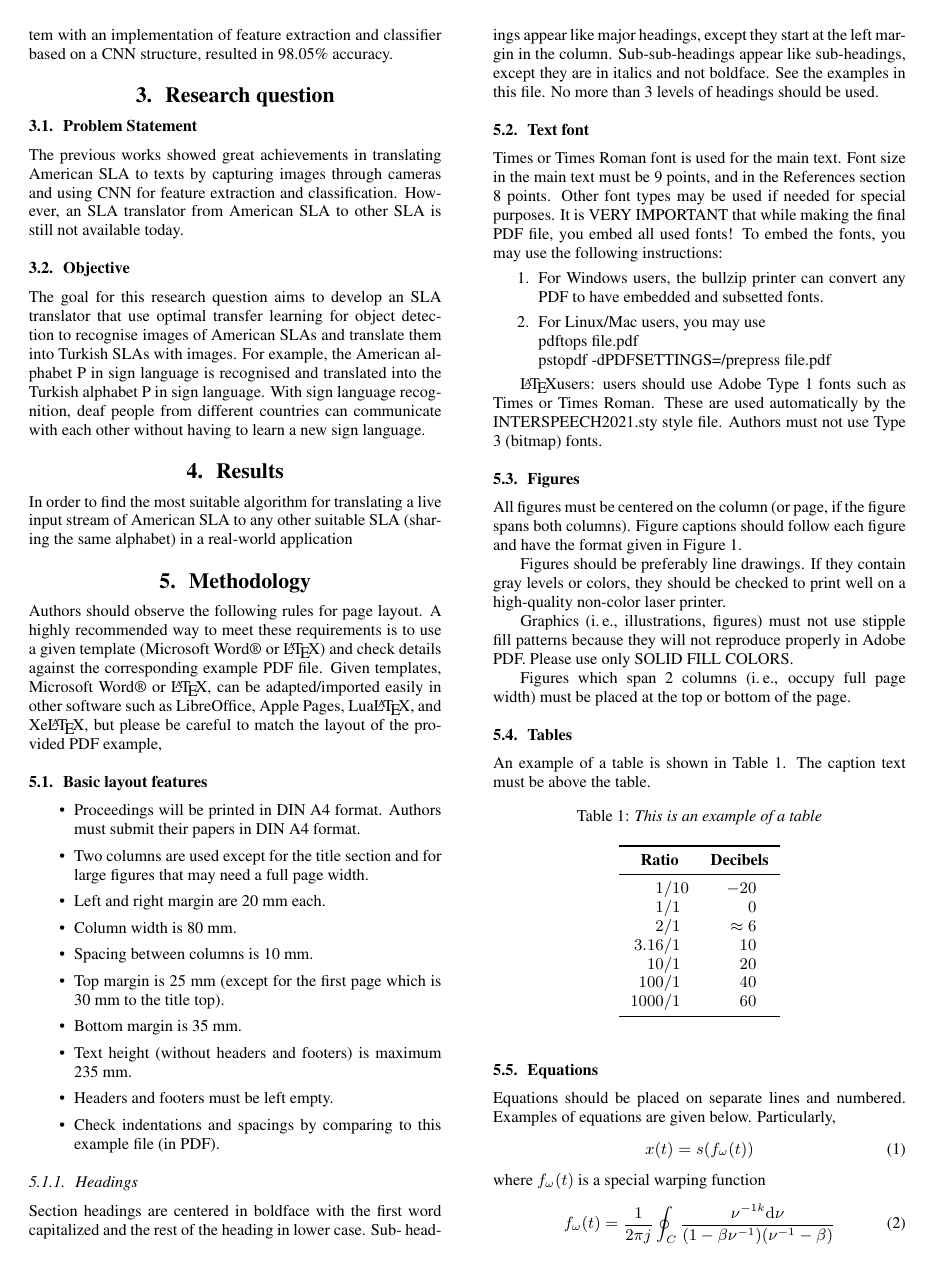
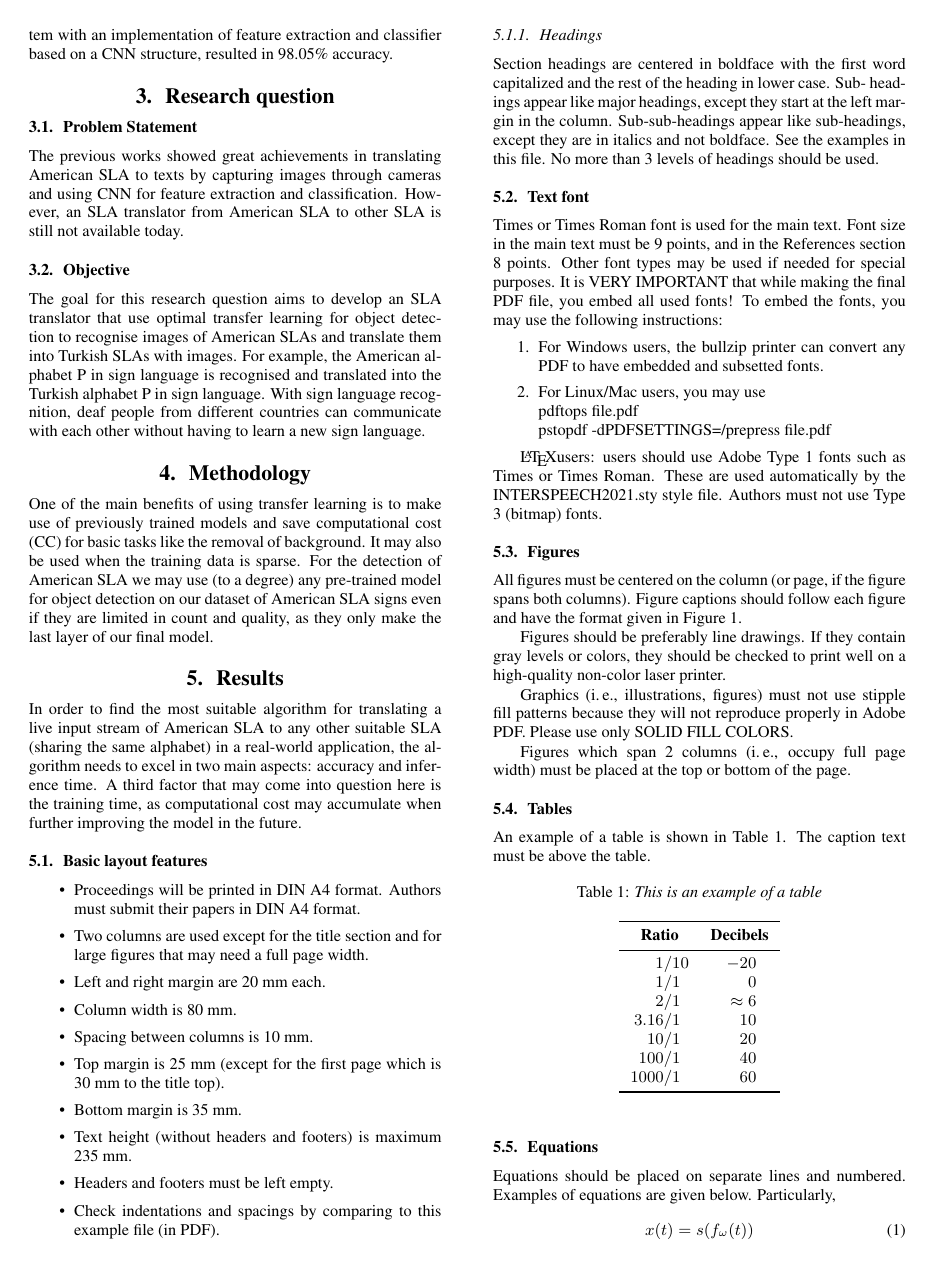
Before and after one commit to primus852/project-mtt, a LaTeX paper (template.tex, which reads chapters/methodology.tex, chapters/results.tex): page 2 of 6. Compiled offline with pdfLaTeX.

Commit message:
Moved Methodolgy

```diff
--- /dev/null
+++ b/chapters/methodology.tex
@@ -0,0 +1 @@
+One of the main benefits of using transfer learning is to make use of previously trained models and save computational cost (CC) for basic tasks like the removal of background. It may also be used when the training data is sparse. For the detection of American SLA we may use (to a degree) any pre-trained model for object detection on our dataset of American SLA signs even if they are limited in count and quality, as they only make the last layer of our final model.
--- a/chapters/results.tex
+++ b/chapters/results.tex
@@ -1 +1 @@
-In order to find the most suitable algorithm for translating a live input stream of American SLA to any other suitable SLA (sharing the same alphabet) in a real-world application
+In order to find the most suitable algorithm for translating a live input stream of American SLA to any other suitable SLA (sharing the same alphabet) in a real-world application, the algorithm needs to excel in two main aspects: accuracy and inference time. A third factor that may come into question here is the training time, as computational cost may accumulate when further improving the model in the future.
--- a/template.tex
+++ b/template.tex
@@ -36,11 +36,11 @@ The previous works showed great achievements in translating American SLA to text
 \subsection{Objective}
 The goal for this research question aims to develop an SLA translator that use optimal transfer learning for object detection to recognise images of American SLAs and translate them into Turkish SLAs with images. For example, the American alphabet P in sign language is recognised and translated into the Turkish alphabet P in sign language. With sign language recognition, deaf people from different countries can communicate with each other without having to learn a new sign language.
 
+\section{Methodology}
+\input{chapters/methodology.tex}
+
 \section{Results}
 \input{chapters/results.tex}
-
-\section{Methodology}
-Authors should observe the following rules for page layout. A highly recommended way to meet these requirements is to use a given template (Microsoft Word\textregistered\ or \LaTeX) and check details against the corresponding example PDF file. Given templates, Microsoft Word\textregistered\ or \LaTeX, can be adapted/imported easily in other software such as LibreOffice, Apple Pages, Lua\LaTeX, and Xe\LaTeX, but please be careful to match the layout of the provided PDF example,
 
 \subsection{Basic layout features}
 
```
Also changed, not shown: template.pdf.
